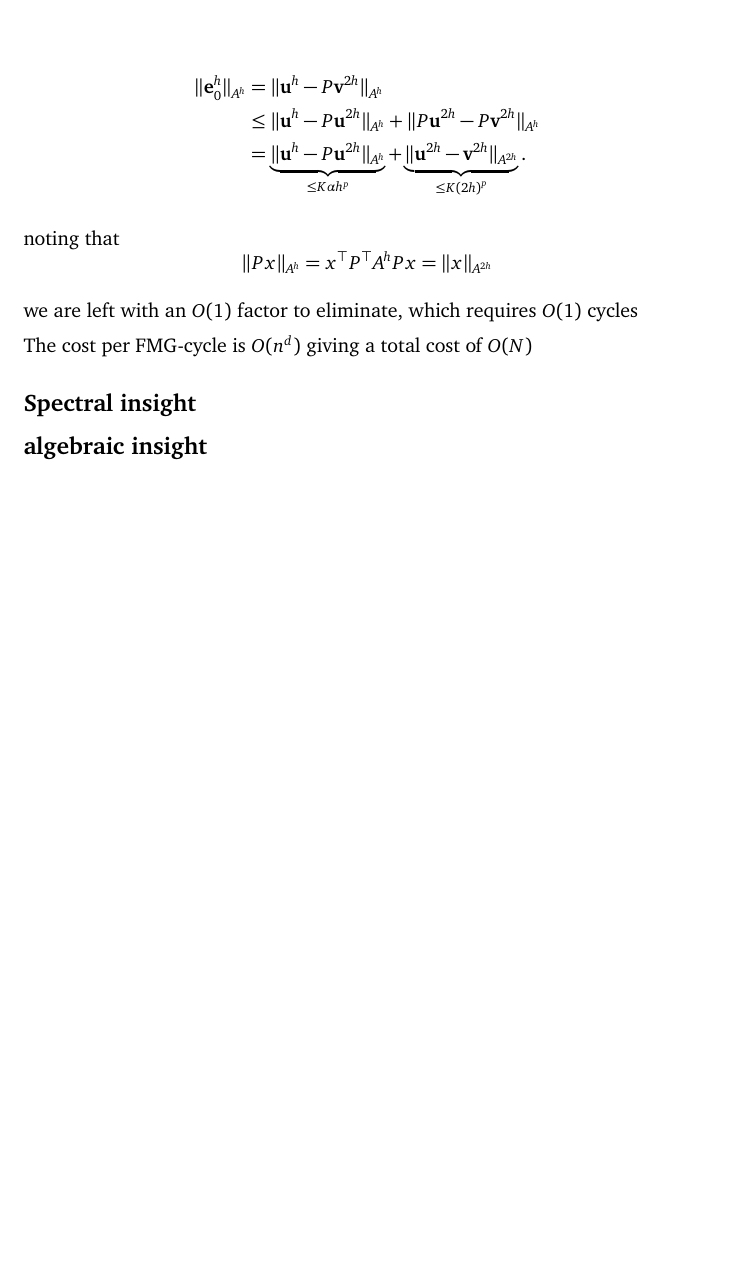
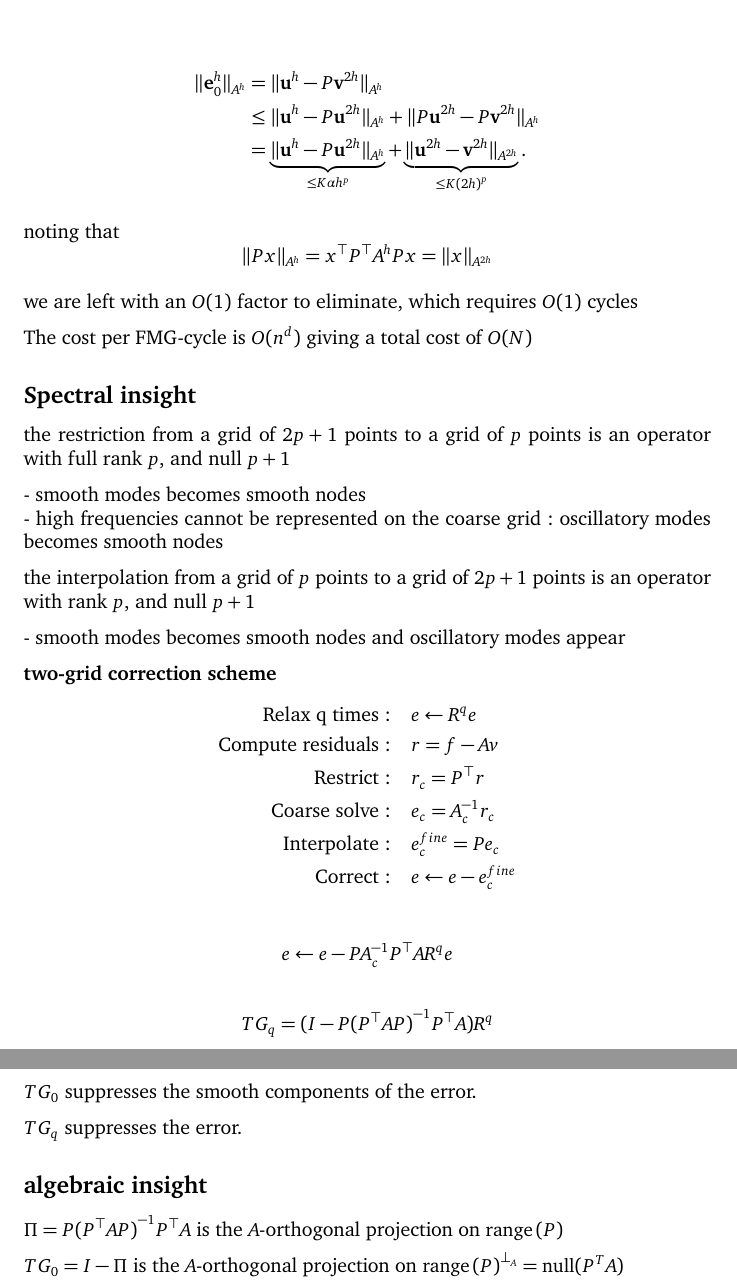
Before and after one commit to GabrielClave/multigrid_notes, a LaTeX document (intro.tex): part of page 5 of 5 before the commit and two parts of pages 5 and 6 of 6 after it, the two joined at a grey line, cut so that both start at the same text, the shorter picture padded with empty space. Compiled offline with pdfLaTeX.

Commit message:
spectral/algebraic

```diff
--- a/intro.tex
+++ b/intro.tex
@@ -7,6 +7,12 @@
 
 \usepackage{XCharter}
 \usepackage[charter]{mathdesign}
+
+\usepackage{amsmath}
+
+\DeclareMathOperator{\range}{range}
+\DeclareMathOperator{\nul}{null}
+\DeclareMathOperator{\im}{im}
 
 
 \begin{document}
@@ -232,8 +238,54 @@ we are left with an $O(1)$ factor to eliminate, which requires $O(1)$ cycles
 The cost per FMG-cycle is $O(n^{d})$ giving a total cost of $ O(N)$
 \subsection*{Spectral insight}
 
+the restriction from a grid of $2p + 1$ points to a grid of $p$ points is an operator with full rank $p$, and null $p+1$
+
+- smooth modes becomes smooth nodes \\
+- high frequencies cannot be represented on the coarse grid: oscillatory modes becomes smooth nodes
+
+% action of restriction on modes
+
+the interpolation from a grid of $p$ points to a grid of $2p + 1$ points is an operator with rank $p$, and null $p+1$
+
+- smooth modes becomes smooth nodes and oscillatory modes appear
+
+% action of interpolation on modes
+
+\textbf{two-grid correction scheme}
+\begin{align*}
+    \text{Relax q times:}      \quad & e \leftarrow R^{q}e \\
+    \text{Compute residuals:}  \quad & r = f - Av \\
+    \text{Restrict:}           \quad & r_{c} = P^{\top}r \\
+    \text{Coarse solve:}       \quad & e_{c} = A_{c}^{-1}r_{c} \\
+    \text{Interpolate:}        \quad & e_{c}^{fine} = Pe_{c} \\
+    \text{Correct:}            \quad & e \leftarrow e - e_{c}^{fine}
+\end{align*}
+
+\[
+    e \leftarrow e - PA_{c}^{-1}P^{\top}AR^{q}e \\
+\]
+
+\[
+    TG_{q} = (I - P{(P^{\top}AP)}^{-1}P^{\top}A)R^{q} \\
+\]
+
+% action of two-grid operator on modes
+% with and without relaxation
+
+$TG_{0}$ suppresses the smooth components of the error.
+
+$TG_{q}$ suppresses the error.
+
 \subsection*{algebraic insight}
 
-% diagnosis: how does the restriction acts on high/low freq nodes ?
+$\Pi = P{(P^{\top}AP)}^{-1}P^{\top}A$ is the $A$-orthogonal projection on $\range{(P)}$
+
+$TG_{0} = I - \Pi$ is the $A$-orthogonal projection on $\range{(P)}^{\perp_A} = \nul(P^{T}A)$
+
+% why are low freq close to Im P ?
+% final graph
 
 \end{document}
+
+
+% diagnosis: how does the restriction acts on high/low freq nodes ?
```
